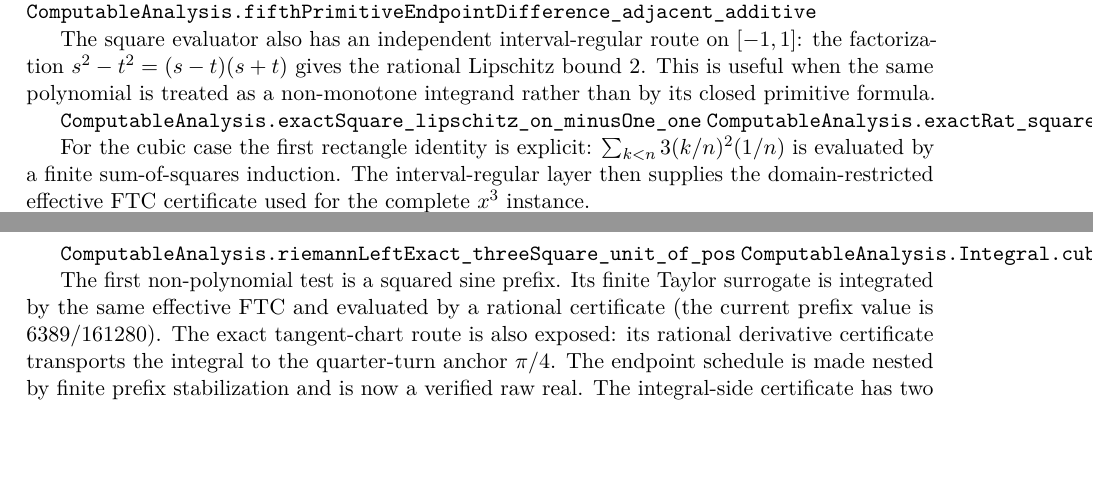
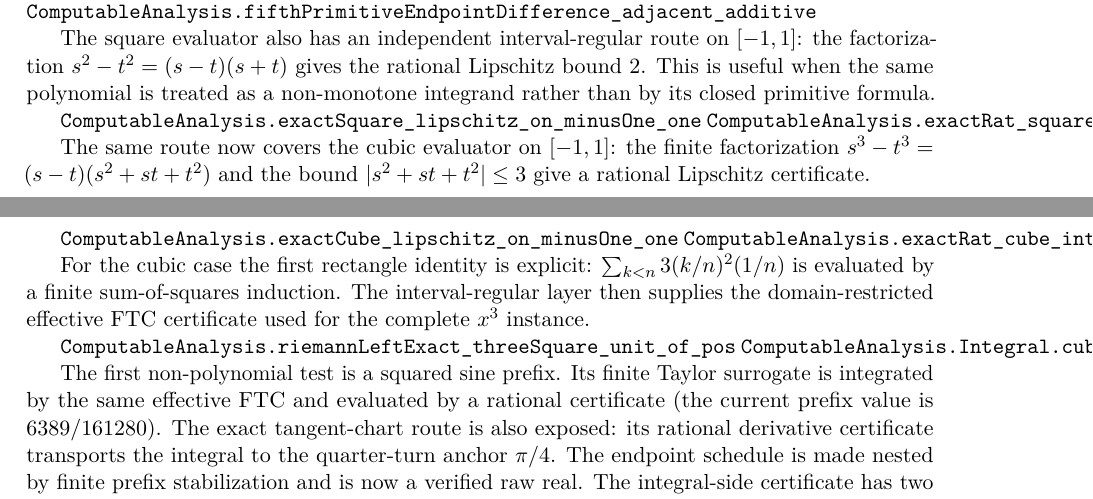
Before and after one commit to liuyao12/computable-analysis, a LaTeX thesis (blueprint/src/web.tex, which reads blueprint/src/03-integrals.tex): two parts of pages 41 and 42 of 71, joined at a grey line, cut so that both start at the same text, the shorter picture padded with empty space. Compiled offline with pdfLaTeX.

Commit message:
Extend finite FTC polynomial ladder

```diff
--- a/blueprint/src/03-integrals.tex
+++ b/blueprint/src/03-integrals.tex
@@ -549,6 +549,14 @@ a non-monotone integrand rather than by its closed primitive formula.
 \lean{ComputableAnalysis.exactRat_square_intervalRegularOn_minusOne_one}
 \leanok
 
+The same route now covers the cubic evaluator on $[-1,1]$: the finite
+factorization $s^3-t^3=(s-t)(s^2+st+t^2)$ and the bound
+$|s^2+st+t^2|\le 3$ give a rational Lipschitz certificate.
+
+\lean{ComputableAnalysis.exactCube_lipschitz_on_minusOne_one}
+\lean{ComputableAnalysis.exactRat_cube_intervalRegularOn_minusOne_one}
+\leanok
+
 For the cubic case the first rectangle identity is explicit:
 \(\sum_{k<n}3(k/n)^2(1/n)\) is evaluated by a finite sum-of-squares
 induction.  The interval-regular layer then supplies the domain-restricted
```
Also changed, not shown: 1 other file.
